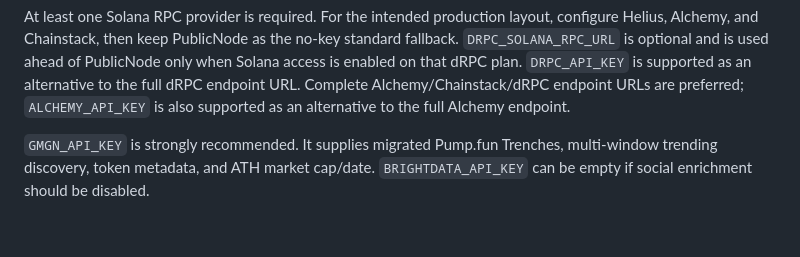
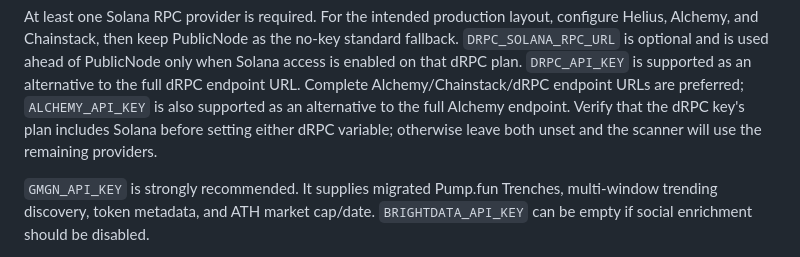
Before and after one commit to gmirash-debug/solana-radar, a Markdown page: README.md, the part around the change. Drawn GitHub-style; blank space fills up the shorter version.

Commit message:
Document dRPC Solana availability requirement

```diff
--- a/README.md
+++ b/README.md
@@ -126,7 +126,9 @@ no-key standard fallback. `DRPC_SOLANA_RPC_URL` is optional and is used ahead of
 PublicNode only when Solana access is enabled on that dRPC plan. `DRPC_API_KEY`
 is supported as an alternative to the full dRPC endpoint URL. Complete
 Alchemy/Chainstack/dRPC endpoint URLs are preferred; `ALCHEMY_API_KEY` is also
-supported as an alternative to the full Alchemy endpoint.
+supported as an alternative to the full Alchemy endpoint. Verify that the dRPC
+key's plan includes Solana before setting either dRPC variable; otherwise leave
+both unset and the scanner will use the remaining providers.
 
 `GMGN_API_KEY` is strongly recommended. It supplies migrated Pump.fun Trenches,
 multi-window trending discovery, token metadata, and ATH market cap/date.
```
